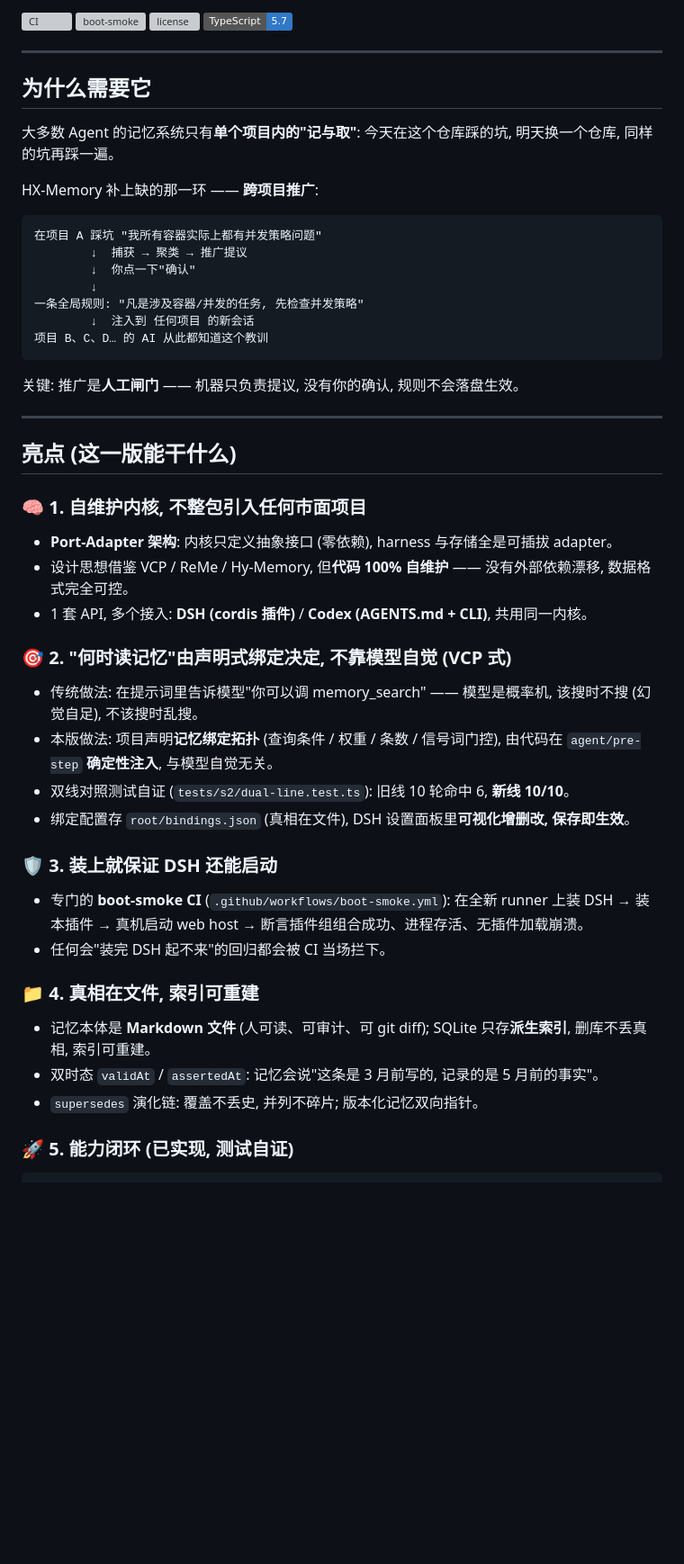
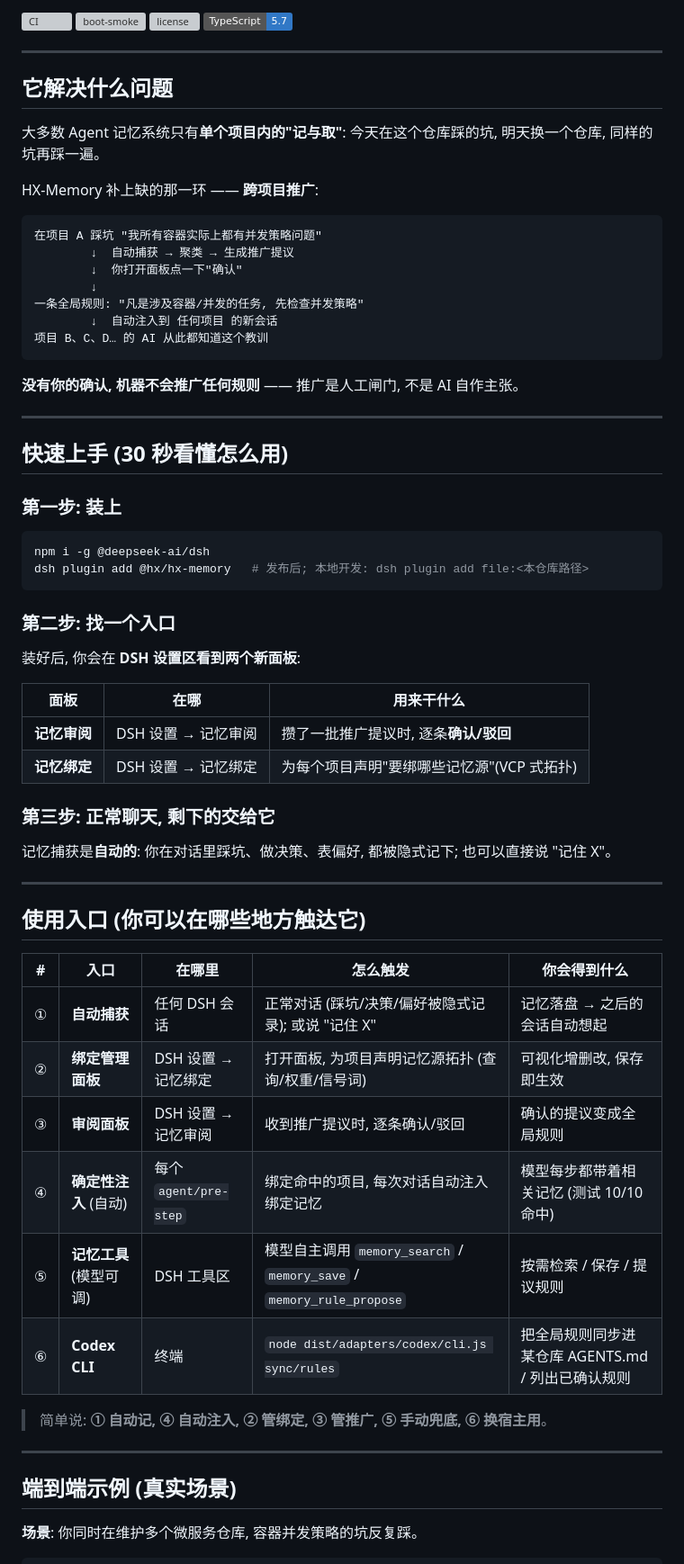
Before and after one commit to HengXin666/HX-Memory, a Markdown page: README.md, the part around one of its changes. Shown at 90% size. Drawn GitHub-style; badges without logos; blank space fills up the shorter version; grey boxes are pictures that could not be loaded.

Commit message:
[docs] README v2: entry points table + end-to-end example; demote boot check to footnote

````diff
--- a/README.md
+++ b/README.md
@@ -9,52 +9,67 @@
 
 ---
 
-## 为什么需要它
+## 它解决什么问题
 
-大多数 Agent 的记忆系统只有**单个项目内的"记与取"**: 今天在这个仓库踩的坑, 明天换一个仓库, 同样的坑再踩一遍。
+大多数 Agent 记忆系统只有**单个项目内的"记与取"**: 今天在这个仓库踩的坑, 明天换一个仓库, 同样的坑再踩一遍。
 
 HX-Memory 补上缺的那一环 —— **跨项目推广**:
 
 ```text
 在项目 A 踩坑 "我所有容器实际上都有并发策略问题"
-        ↓  捕获 → 聚类 → 推广提议
-        ↓  你点一下"确认"
+        ↓  自动捕获 → 聚类 → 生成推广提议
+        ↓  你打开面板点一下"确认"
         ↓
 一条全局规则: "凡是涉及容器/并发的任务, 先检查并发策略"
-        ↓  注入到 任何项目 的新会话
+        ↓  自动注入到 任何项目 的新会话
 项目 B、C、D… 的 AI 从此都知道这个教训
 ```
 
-关键: 推广是**人工闸门** —— 机器只负责提议, 没有你的确认, 规则不会落盘生效。
+**没有你的确认, 机器不会推广任何规则** —— 推广是人工闸门, 不是 AI 自作主张。
 
 ---
 
-## 亮点 (这一版能干什么)
+## 快速上手 (30 秒看懂怎么用)
 
-### 🧠 1. 自维护内核, 不整包引入任何市面项目
+### 第一步: 装上
 
-- **Port-Adapter 架构**: 内核只定义抽象接口 (零依赖), harness 与存储全是可插拔 adapter。
-- 设计思想借鉴 VCP / ReMe / Hy-Memory, 但**代码 100% 自维护** —— 没有外部依赖漂移, 数据格式完全可控。
-- 1 套 API, 多个接入: **DSH (cordis 插件)** / **Codex (AGENTS.md + CLI)**, 共用同一内核。
+```bash
+npm i -g @deepseek-ai/dsh
+dsh plugin add @hx/hx-memory   # 发布后; 本地开发: dsh plugin add file:<本仓库路径>
+```
 
-### 🎯 2. "何时读记忆"由声明式绑定决定, 不靠模型自觉 (VCP 式)
+### 第二步: 找一个入口
 
-- 传统做法: 在提示词里告诉模型"你可以调 memory_search" —— 模型是概率机, 该搜时不搜 (幻觉自足), 不该搜时乱搜。
-- 本版做法: 项目声明**记忆绑定拓扑** (查询条件 / 权重 / 条数 / 信号词门控), 由代码在 `agent/pre-step` **确定性注入**, 与模型自觉无关。
-- 双线对照测试自证 (`tests/s2/dual-line.test.ts`): 旧线 10 轮命中 6, **新线 10/10**。
-- 绑定配置存 `root/bindings.json` (真相在文件), DSH 设置面板里**可视化增删改, 保存即生效**。
+装好后, 你会在 **DSH 设置区看到两个新面板**:
 
-### 🛡️ 3. 装上就保证 DSH 还能启动
+| 面板 | 在哪 | 用来干什么 |
+| --- | --- | --- |
+| **记忆审阅** | DSH 设置 → 记忆审阅 | 攒了一批推广提议时, 逐条**确认/驳回** |
+| **记忆绑定** | DSH 设置 → 记忆绑定 | 为每个项目声明"要绑哪些记忆源"(VCP 式拓扑) |
 
-- 专门的 **boot-smoke CI** (`.github/workflows/boot-smoke.yml`): 在全新 runner 上装 DSH → 装本插件 → 真机启动 web host → 断言插件组组合成功、进程存活、无插件加载崩溃。
-- 任何会"装完 DSH 起不来"的回归都会被 CI 当场拦下。
+### 第三步: 正常聊天, 剩下的交给它
 
-### 📁 4. 真相在文件, 索引可重建
+记忆捕获是**自动的**: 你在对话里踩坑、做决策、表偏好, 都被隐式记下; 也可以直接说 "记住 X"。
 
-- 记忆本体是 **Markdown 文件** (人可读、可审计、可 git diff); SQLite 只存**派生索引**, 删库不丢真相, 索引可重建。
-- 双时态 `validAt` / `assertedAt`: 记忆会说"这条是 3 月前写的, 记录的是 5 月前的事实"。
-- `supersedes` 演化链: 覆盖不丢史, 并列不碎片; 版本化记忆双向指针。
+---
 
-### 🚀 5. 能力闭环 (已实现, 测试自证)
+## 使用入口 (你可以在哪些地方触达它)
+
+| # | 入口 | 在哪里 | 怎么触发 | 你会得到什么 |
+| --- | --- | --- | --- | --- |
+| ① | **自动捕获** | 任何 DSH 会话 | 正常对话 (踩坑/决策/偏好被隐式记录); 或说 "记住 X" | 记忆落盘 → 之后的会话自动想起 |
+| ② | **绑定管理面板** | DSH 设置 → 记忆绑定 | 打开面板, 为项目声明记忆源拓扑 (查询/权重/信号词) | 可视化增删改, 保存即生效 |
+| ③ | **审阅面板** | DSH 设置 → 记忆审阅 | 收到推广提议时, 逐条确认/驳回 | 确认的提议变成全局规则 |
+| ④ | **确定性注入** (自动) | 每个 `agent/pre-step` | 绑定命中的项目, 每次对话自动注入绑定记忆 | 模型每步都带着相关记忆 (测试 10/10 命中) |
+| ⑤ | **记忆工具** (模型可调) | DSH 工具区 | 模型自主调用 `memory_search` / `memory_save` / `memory_rule_propose` | 按需检索 / 保存 / 提议规则 |
+| ⑥ | **Codex CLI** | 终端 | `node dist/adapters/codex/cli.js sync/rules` | 把全局规则同步进某仓库 AGENTS.md / 列出已确认规则 |
+
+> 简单说: **① 自动记, ④ 自动注入, ② 管绑定, ③ 管推广, ⑤ 手动兜底, ⑥ 换宿主用**。
+
+---
+
+## 端到端示例 (真实场景)
+
+**场景**: 你同时在维护多个微服务仓库, 容器并发策略的坑反复踩。
 
 ```text
````
Also changed, not shown: other parts of README.md (+55 -28 lines).
